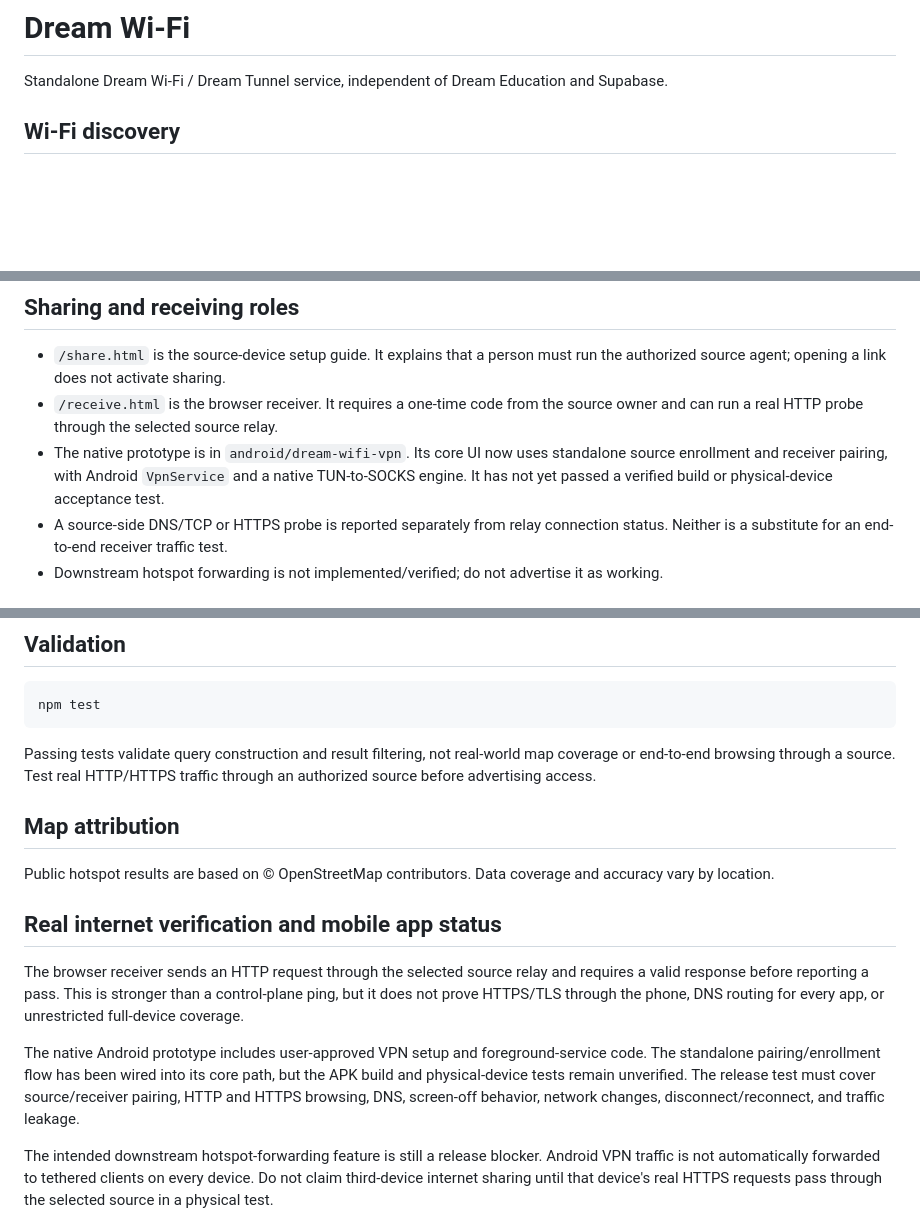
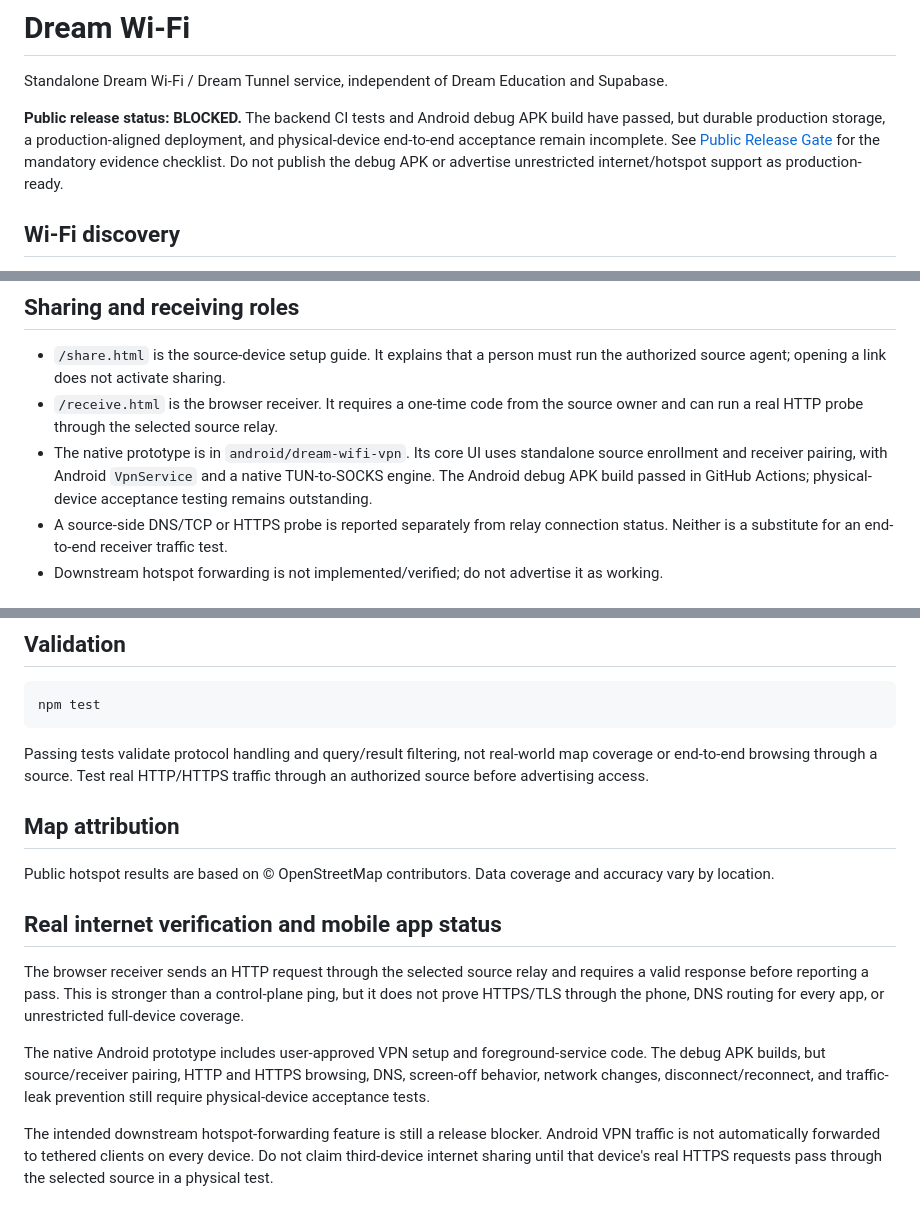
Before and after one commit to mjnr0477/dream-wifi-live, a Markdown page: README.md, 3 parts joined by grey strips. GitHub-like rendering; blank space fills up the shorter version.

Commit message:
docs: update Android build status and release gate

````diff
--- a/README.md
+++ b/README.md
@@ -1,6 +1,8 @@
 # Dream Wi-Fi
 
 Standalone Dream Wi-Fi / Dream Tunnel service, independent of Dream Education and Supabase.
+
+**Public release status: BLOCKED.** The backend CI tests and Android debug APK build have passed, but durable production storage, a production-aligned deployment, and physical-device end-to-end acceptance remain incomplete. See [Public Release Gate](docs/PUBLIC-RELEASE-GATE.md) for the mandatory evidence checklist. Do not publish the debug APK or advertise unrestricted internet/hotspot support as production-ready.
 
 ## Wi-Fi discovery
 - The web app requests the visitor's location and searches a radius up to 300 km.
@@ -16,7 +18,7 @@ Standalone Dream Wi-Fi / Dream Tunnel service, independent of Dream Education an
 ## Sharing and receiving roles
 - `/share.html` is the source-device setup guide. It explains that a person must run the authorized source agent; opening a link does not activate sharing.
 - `/receive.html` is the browser receiver. It requires a one-time code from the source owner and can run a real HTTP probe through the selected source relay.
-- The native prototype is in `android/dream-wifi-vpn`. Its core UI now uses standalone source enrollment and receiver pairing, with Android `VpnService` and a native TUN-to-SOCKS engine. It has not yet passed a verified build or physical-device acceptance test.
+- The native prototype is in `android/dream-wifi-vpn`. Its core UI uses standalone source enrollment and receiver pairing, with Android `VpnService` and a native TUN-to-SOCKS engine. The Android debug APK build passed in GitHub Actions; physical-device acceptance testing remains outstanding.
 - A source-side DNS/TCP or HTTPS probe is reported separately from relay connection status. Neither is a substitute for an end-to-end receiver traffic test.
 - Downstream hotspot forwarding is not implemented/verified; do not advertise it as working.
 
@@ -43,7 +45,7 @@ Open the hosted site and allow location permission. Public hotspot search sends
 ```sh
 npm test
 ```
-Passing tests validate query construction and result filtering, not real-world map coverage or end-to-end browsing through a source. Test real HTTP/HTTPS traffic through an authorized source before advertising access.
+Passing tests validate protocol handling and query/result filtering, not real-world map coverage or end-to-end browsing through a source. Test real HTTP/HTTPS traffic through an authorized source before advertising access.
 
 ## Map attribution
 Public hotspot results are based on © OpenStreetMap contributors. Data coverage and accuracy vary by location.
@@ -52,7 +54,7 @@ Public hotspot results are based on © OpenStreetMap contributors. Data coverage
 
 The browser receiver sends an HTTP request through the selected source relay and requires a valid response before reporting a pass. This is stronger than a control-plane ping, but it does not prove HTTPS/TLS through the phone, DNS routing for every app, or unrestricted full-device coverage.
 
-The native Android prototype includes user-approved VPN setup and foreground-service code. The standalone pairing/enrollment flow has been wired into its core path, but the APK build and physical-device tests remain unverified. The release test must cover source/receiver pairing, HTTP and HTTPS browsing, DNS, screen-off behavior, network changes, disconnect/reconnect, and traffic leakage.
+The native Android prototype includes user-approved VPN setup and foreground-service code. The debug APK builds, but source/receiver pairing, HTTP and HTTPS browsing, DNS, screen-off behavior, network changes, disconnect/reconnect, and traffic-leak prevention still require physical-device acceptance tests.
 
 The intended downstream hotspot-forwarding feature is still a release blocker. Android VPN traffic is not automatically forwarded to tethered clients on every device. Do not claim third-device internet sharing until that device's real HTTPS requests pass through the selected source in a physical test.
 
````
